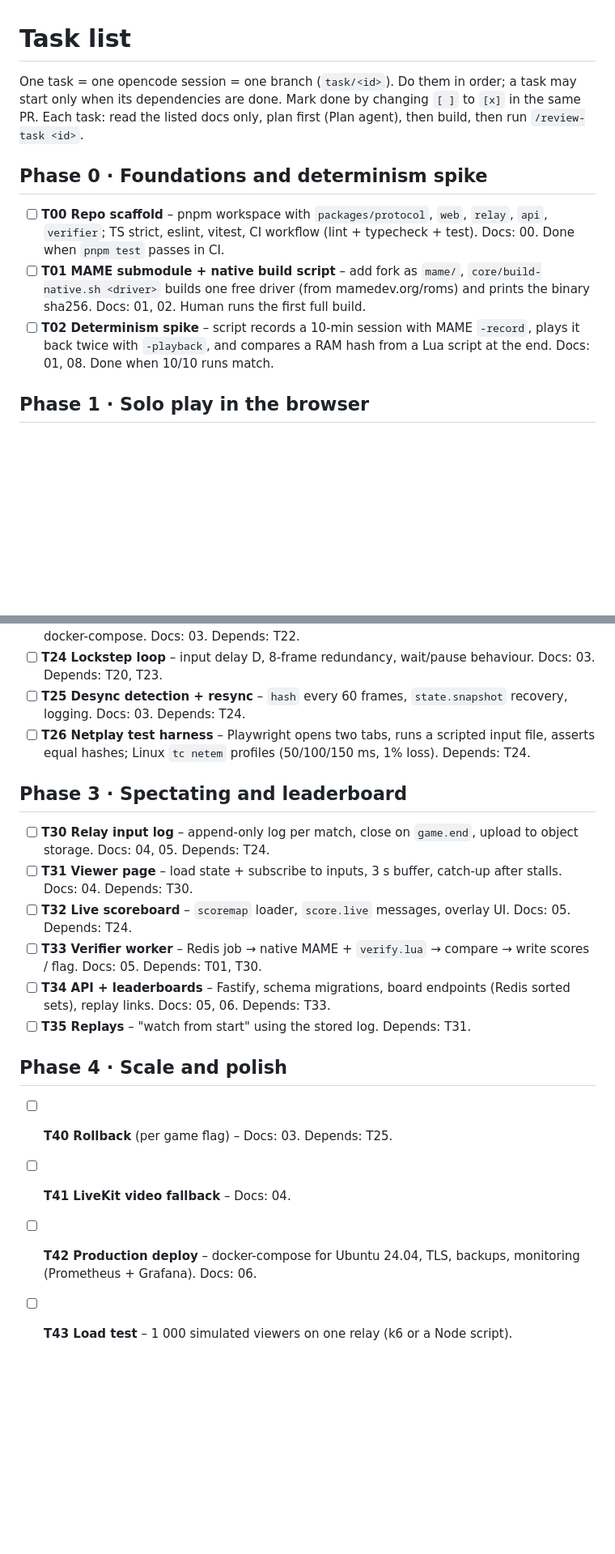
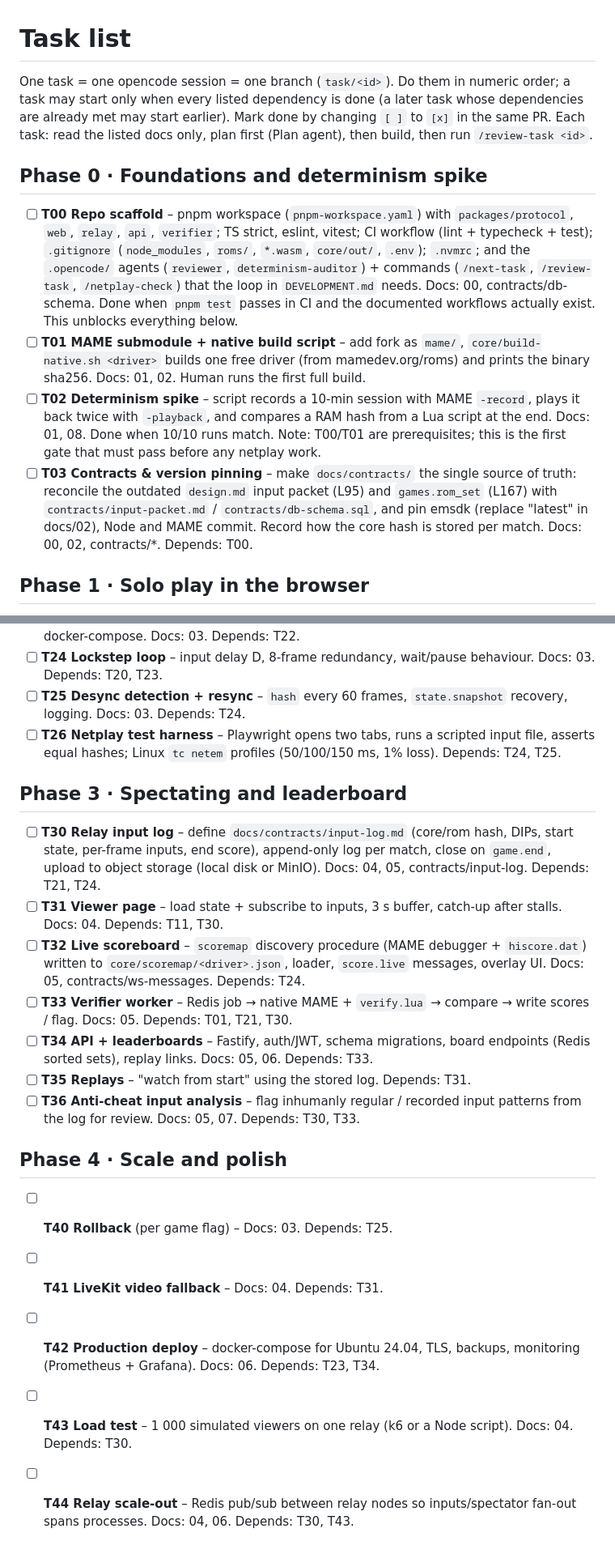
Before and after one commit to abe87654321/web-mame-arcade, a Markdown page: docs/tasks/README.md, 2 parts joined by grey strips. Shown at 81% size. GitHub-like rendering; blank space fills up the shorter version.

Commit message:
docs(tasks): review plan, add T03/T36/T44, fix dependencies

```diff
--- a/docs/tasks/README.md
+++ b/docs/tasks/README.md
@@ -1,16 +1,26 @@
 # Task list
 
-One task = one opencode session = one branch (`task/<id>`). Do them in order; a task may start only when
-its dependencies are done. Mark done by changing `[ ]` to `[x]` in the same PR.
+One task = one opencode session = one branch (`task/<id>`). Do them in numeric order; a task may start only
+when every listed dependency is done (a later task whose dependencies are already met may start earlier).
+Mark done by changing `[ ]` to `[x]` in the same PR.
 Each task: read the listed docs only, plan first (Plan agent), then build, then run `/review-task <id>`.
 
 ## Phase 0 · Foundations and determinism spike
-- [ ] **T00 Repo scaffold** – pnpm workspace with `packages/protocol`, `web`, `relay`, `api`, `verifier`; TS strict,
-  eslint, vitest, CI workflow (lint + typecheck + test). Docs: 00. Done when `pnpm test` passes in CI.
+- [ ] **T00 Repo scaffold** – pnpm workspace (`pnpm-workspace.yaml`) with `packages/protocol`, `web`, `relay`,
+  `api`, `verifier`; TS strict, eslint, vitest; CI workflow (lint + typecheck + test); `.gitignore`
+  (`node_modules`, `roms/`, `*.wasm`, `core/out/`, `.env`); `.nvmrc`; and the `.opencode/` agents
+  (`reviewer`, `determinism-auditor`) + commands (`/next-task`, `/review-task`, `/netplay-check`) that the
+  loop in `DEVELOPMENT.md` needs. Docs: 00, contracts/db-schema. Done when `pnpm test` passes in CI and the
+  documented workflows actually exist. This unblocks everything below.
 - [ ] **T01 MAME submodule + native build script** – add fork as `mame/`, `core/build-native.sh <driver>` builds one
   free driver (from mamedev.org/roms) and prints the binary sha256. Docs: 01, 02. Human runs the first full build.
 - [ ] **T02 Determinism spike** – script records a 10-min session with MAME `-record`, plays it back twice with
   `-playback`, and compares a RAM hash from a Lua script at the end. Docs: 01, 08. Done when 10/10 runs match.
+  Note: T00/T01 are prerequisites; this is the first gate that must pass before any netplay work.
+- [ ] **T03 Contracts & version pinning** – make `docs/contracts/` the single source of truth: reconcile the
+  outdated `design.md` input packet (L95) and `games.rom_set` (L167) with `contracts/input-packet.md` /
+  `contracts/db-schema.sql`, and pin emsdk (replace "latest" in docs/02), Node and MAME commit. Record how the
+  core hash is stored per match. Docs: 00, 02, contracts/*. Depends: T00.
 
 ## Phase 1 · Solo play in the browser
 - [ ] **T10 WASM build script** – `core/build-wasm.sh <driver>` via emsdk; outputs to `core/out/<driver>/<sha>/`. Docs: 02.
@@ -28,18 +38,25 @@ Each task: read the listed docs only, plan first (Plan agent), then build, then
 - [ ] **T24 Lockstep loop** – input delay D, 8-frame redundancy, wait/pause behaviour. Docs: 03. Depends: T20, T23.
 - [ ] **T25 Desync detection + resync** – `hash` every 60 frames, `state.snapshot` recovery, logging. Docs: 03. Depends: T24.
 - [ ] **T26 Netplay test harness** – Playwright opens two tabs, runs a scripted input file, asserts equal hashes;
-  Linux `tc netem` profiles (50/100/150 ms, 1% loss). Depends: T24.
+  Linux `tc netem` profiles (50/100/150 ms, 1% loss). Depends: T24, T25.
 
 ## Phase 3 · Spectating and leaderboard
-- [ ] **T30 Relay input log** – append-only log per match, close on `game.end`, upload to object storage. Docs: 04, 05. Depends: T24.
-- [ ] **T31 Viewer page** – load state + subscribe to inputs, 3 s buffer, catch-up after stalls. Docs: 04. Depends: T30.
-- [ ] **T32 Live scoreboard** – `scoremap` loader, `score.live` messages, overlay UI. Docs: 05. Depends: T24.
-- [ ] **T33 Verifier worker** – Redis job → native MAME + `verify.lua` → compare → write scores / flag. Docs: 05. Depends: T01, T30.
-- [ ] **T34 API + leaderboards** – Fastify, schema migrations, board endpoints (Redis sorted sets), replay links. Docs: 05, 06. Depends: T33.
+- [ ] **T30 Relay input log** – define `docs/contracts/input-log.md` (core/rom hash, DIPs, start state, per-frame
+  inputs, end score), append-only log per match, close on `game.end`, upload to object storage (local disk or
+  MinIO). Docs: 04, 05, contracts/input-log. Depends: T21, T24.
+- [ ] **T31 Viewer page** – load state + subscribe to inputs, 3 s buffer, catch-up after stalls. Docs: 04. Depends: T11, T30.
+- [ ] **T32 Live scoreboard** – `scoremap` discovery procedure (MAME debugger + `hiscore.dat`) written to
+  `core/scoremap/<driver>.json`, loader, `score.live` messages, overlay UI. Docs: 05, contracts/ws-messages. Depends: T24.
+- [ ] **T33 Verifier worker** – Redis job → native MAME + `verify.lua` → compare → write scores / flag. Docs: 05. Depends: T01, T21, T30.
+- [ ] **T34 API + leaderboards** – Fastify, auth/JWT, schema migrations, board endpoints (Redis sorted sets), replay links. Docs: 05, 06. Depends: T33.
 - [ ] **T35 Replays** – "watch from start" using the stored log. Depends: T31.
+- [ ] **T36 Anti-cheat input analysis** – flag inhumanly regular / recorded input patterns from the log for review.
+  Docs: 05, 07. Depends: T30, T33.
 
 ## Phase 4 · Scale and polish
 - [ ] **T40 Rollback** (per game flag) – Docs: 03. Depends: T25.
-- [ ] **T41 LiveKit video fallback** – Docs: 04.
-- [ ] **T42 Production deploy** – docker-compose for Ubuntu 24.04, TLS, backups, monitoring (Prometheus + Grafana). Docs: 06.
-- [ ] **T43 Load test** – 1 000 simulated viewers on one relay (k6 or a Node script).
+- [ ] **T41 LiveKit video fallback** – Docs: 04. Depends: T31.
+- [ ] **T42 Production deploy** – docker-compose for Ubuntu 24.04, TLS, backups, monitoring (Prometheus + Grafana). Docs: 06. Depends: T23, T34.
+- [ ] **T43 Load test** – 1 000 simulated viewers on one relay (k6 or a Node script). Docs: 04. Depends: T30.
+- [ ] **T44 Relay scale-out** – Redis pub/sub between relay nodes so inputs/spectator fan-out spans processes.
+  Docs: 04, 06. Depends: T30, T43.
```
